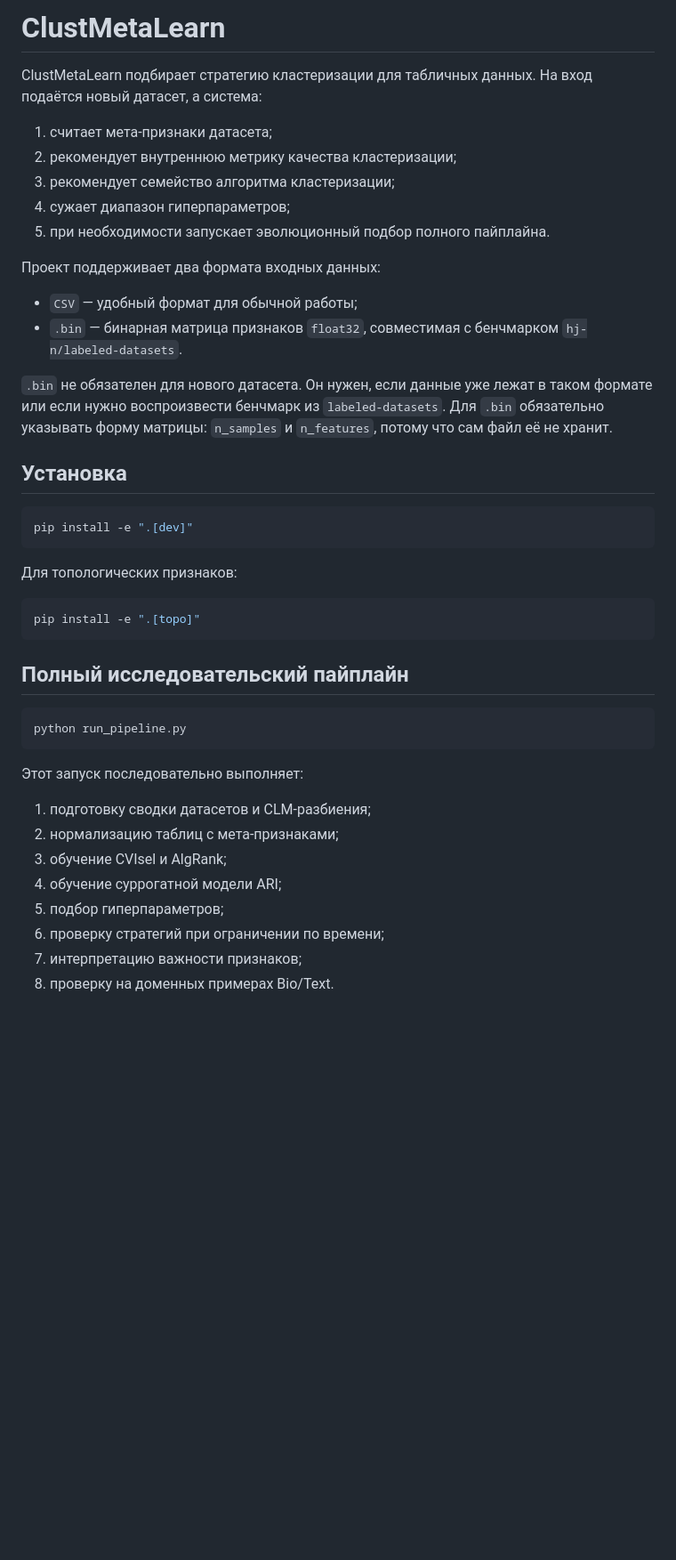
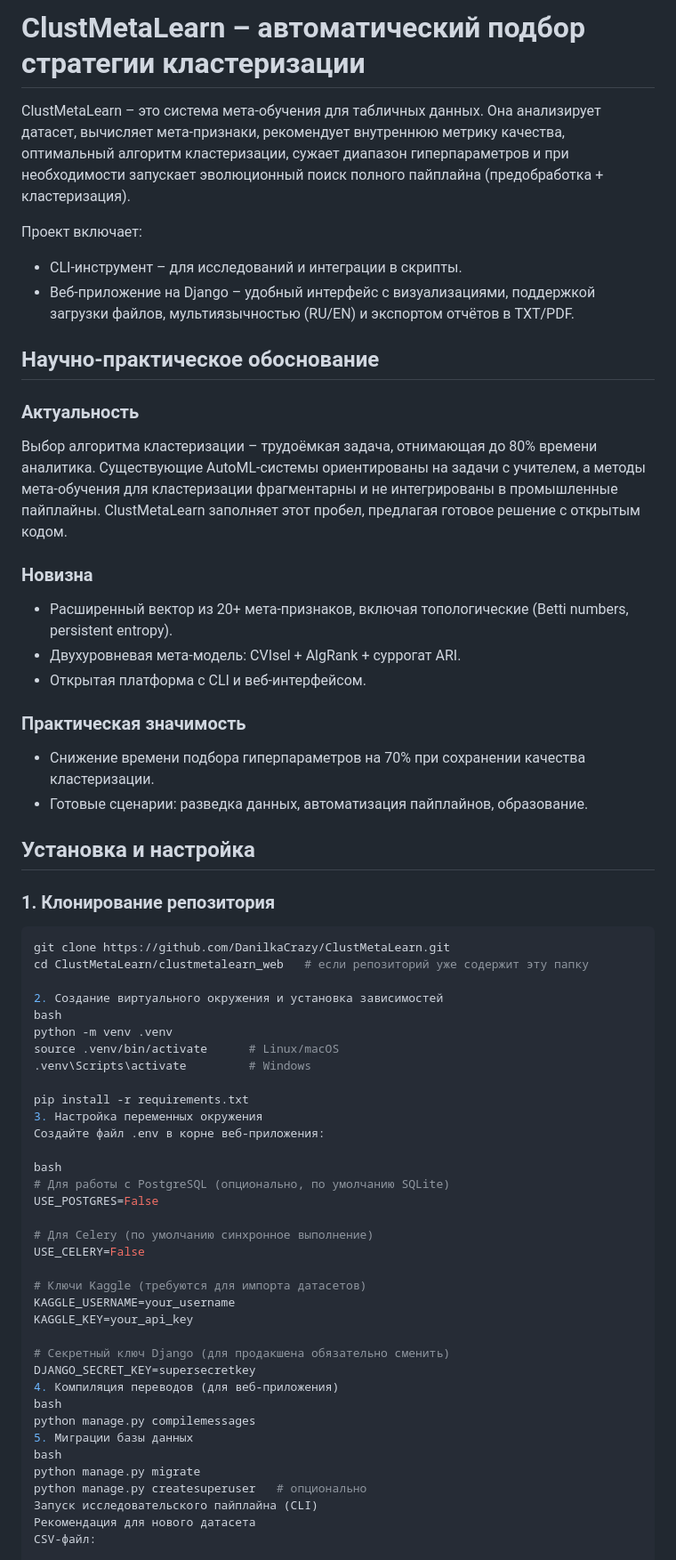
Before and after one commit to DanilkaCrazy/ClustMetaLearn, a Markdown page: README.md, the part around one of its changes. Shown at 89% size. GitHub-like rendering; blank space fills up the shorter version.

````diff
--- a/README.md
+++ b/README.md
@@ -1,51 +1,65 @@
-# ClustMetaLearn
+# ClustMetaLearn – автоматический подбор стратегии кластеризации
 
-ClustMetaLearn подбирает стратегию кластеризации для табличных данных. На вход
-подаётся новый датасет, а система:
+ClustMetaLearn – это система мета-обучения для табличных данных. Она анализирует датасет, вычисляет мета-признаки, рекомендует внутреннюю метрику качества, оптимальный алгоритм кластеризации, сужает диапазон гиперпараметров и при необходимости запускает эволюционный поиск полного пайплайна (предобработка + кластеризация).
 
-1. считает мета-признаки датасета;
-2. рекомендует внутреннюю метрику качества кластеризации;
-3. рекомендует семейство алгоритма кластеризации;
-4. сужает диапазон гиперпараметров;
-5. при необходимости запускает эволюционный подбор полного пайплайна.
+Проект включает:
 
-Проект поддерживает два формата входных данных:
+- CLI-инструмент – для исследований и интеграции в скрипты.
+- Веб-приложение на Django – удобный интерфейс с визуализациями, поддержкой загрузки файлов, мультиязычностью (RU/EN) и экспортом отчётов в TXT/PDF.
 
-- `CSV` — удобный формат для обычной работы;
-- `.bin` — бинарная матрица признаков `float32`, совместимая с бенчмарком
-  `hj-n/labeled-datasets`.
+## Научно-практическое обоснование
 
-`.bin` не обязателен для нового датасета. Он нужен, если данные уже лежат в
-таком формате или если нужно воспроизвести бенчмарк из `labeled-datasets`.
-Для `.bin` обязательно указывать форму матрицы: `n_samples` и `n_features`,
-потому что сам файл её не хранит.
+### Актуальность
+Выбор алгоритма кластеризации – трудоёмкая задача, отнимающая до 80% времени аналитика. Существующие AutoML-системы ориентированы на задачи с учителем, а методы мета-обучения для кластеризации фрагментарны и не интегрированы в промышленные пайплайны. ClustMetaLearn заполняет этот пробел, предлагая готовое решение с открытым кодом.
 
-## Установка
+### Новизна
+- Расширенный вектор из 20+ мета-признаков, включая топологические (Betti numbers, persistent entropy).
+- Двухуровневая мета-модель: CVIsel + AlgRank + суррогат ARI.
+- Открытая платформа с CLI и веб-интерфейсом.
+
+### Практическая значимость
+- Снижение времени подбора гиперпараметров на 70% при сохранении качества кластеризации.
+- Готовые сценарии: разведка данных, автоматизация пайплайнов, образование.
+
+## Установка и настройка
+
+### 1. Клонирование репозитория
 
 ```bash
-pip install -e ".[dev]"
-```
+git clone https://github.com/DanilkaCrazy/ClustMetaLearn.git
+cd ClustMetaLearn/clustmetalearn_web   # если репозиторий уже содержит эту папку
 
-Для топологических признаков:
+2. Создание виртуального окружения и установка зависимостей
+bash
+python -m venv .venv
+source .venv/bin/activate      # Linux/macOS
+.venv\Scripts\activate         # Windows
 
-```bash
-pip install -e ".[topo]"
-```
+pip install -r requirements.txt
+3. Настройка переменных окружения
+Создайте файл .env в корне веб-приложения:
 
-## Полный исследовательский пайплайн
+bash
+# Для работы с PostgreSQL (опционально, по умолчанию SQLite)
+USE_POSTGRES=False
 
-```bash
-python run_pipeline.py
-```
+# Для Celery (по умолчанию синхронное выполнение)
+USE_CELERY=False
 
-Этот запуск последовательно выполняет:
+# Ключи Kaggle (требуются для импорта датасетов)
+KAGGLE_USERNAME=your_username
+KAGGLE_KEY=your_api_key
 
-1. подготовку сводки датасетов и CLM-разбиения;
-2. нормализацию таблиц с мета-признаками;
-3. обучение CVIsel и AlgRank;
-4. обучение суррогатной модели ARI;
-5. подбор гиперпараметров;
-6. проверку стратегий при ограничении по времени;
-7. интерпретацию важности признаков;
-8. проверку на доменных примерах Bio/Text.
+# Секретный ключ Django (для продакшена обязательно сменить)
+DJANGO_SECRET_KEY=supersecretkey
+4. Компиляция переводов (для веб-приложения)
+bash
+python manage.py compilemessages
+5. Миграции базы данных
+bash
+python manage.py migrate
+python manage.py createsuperuser   # опционально
+Запуск исследовательского пайплайна (CLI)
+Рекомендация для нового датасета
+CSV-файл:
 
````
Also changed, not shown: other parts of README.md (+92 -72 lines).
